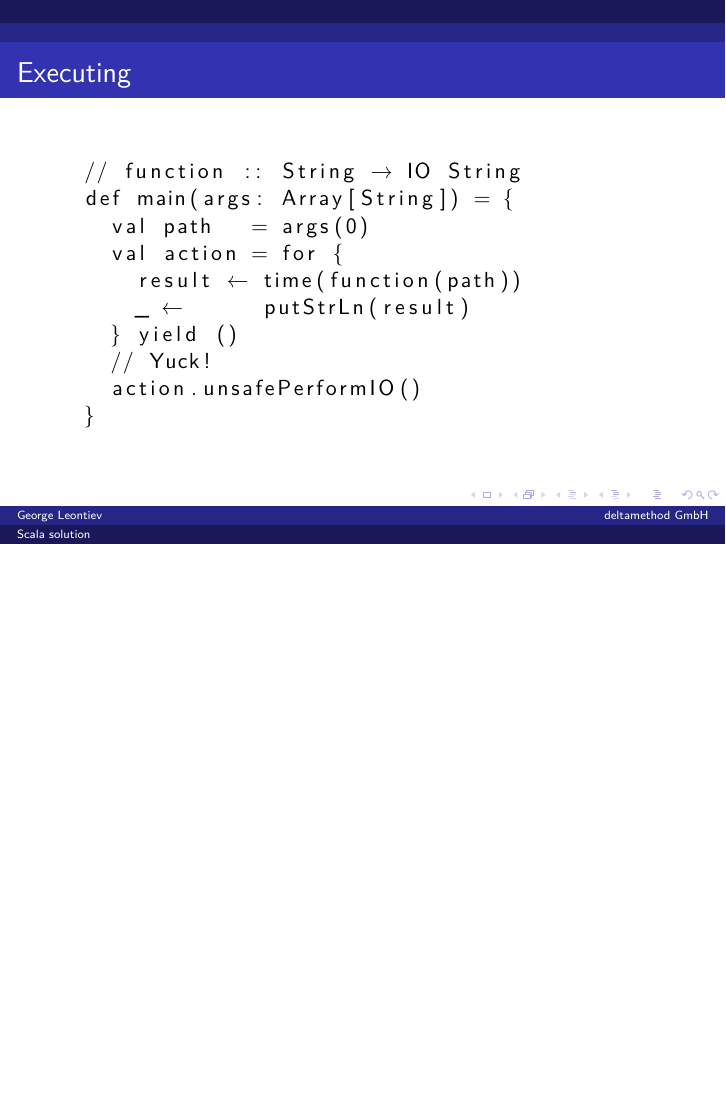
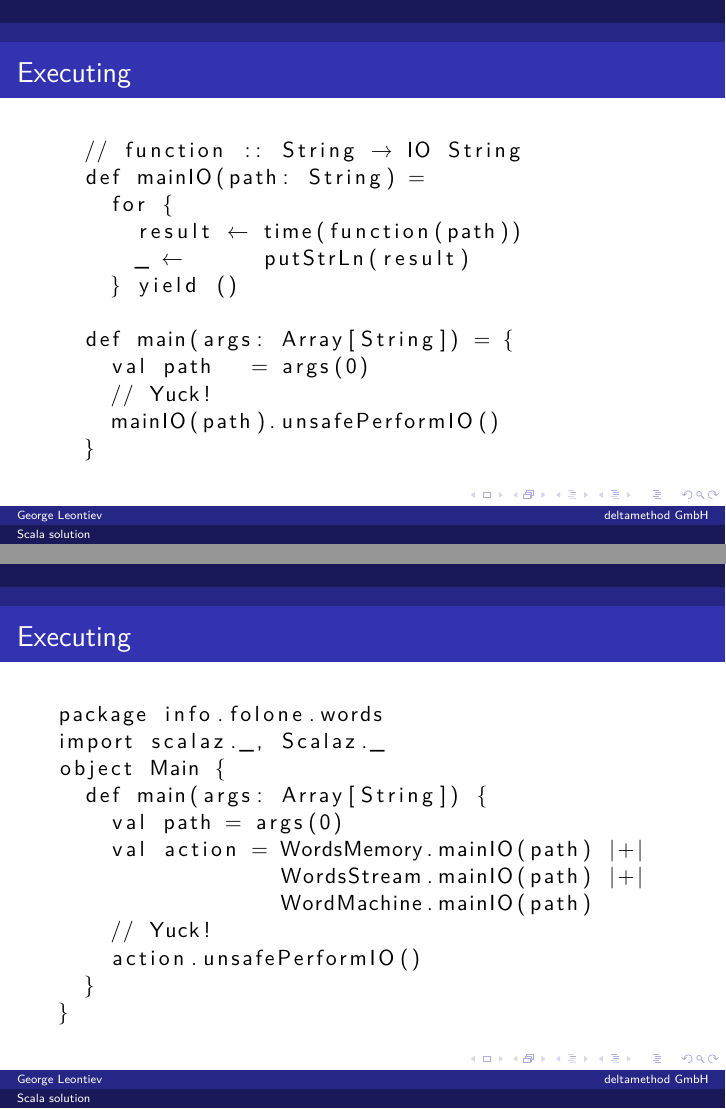
Before and after one commit to folone/funclub-words, LaTeX slides (slides/presentation.tex): page 7 of 21 before the commit and pages 7 and 8 of 22 after it, the two joined at a grey line, the shorter picture padded with empty space. Compiled offline with XeLaTeX.

Commit message:
Main Main to execute them all.

```diff
--- a/slides/presentation.tex
+++ b/slides/presentation.tex
@@ -94,17 +94,38 @@ implicit val mapInstances = new Show[List[(String, Int)]] {
 \frametitle{Executing}
 \begin{lstlisting}[mathescape]
   // function :: String → IO String
-  def main(args: Array[String]) = {
-    val path   = args(0)
-    val action = for {
+  def mainIO(path: String) =
+    for {
       result ← time(function(path))
       _      ← putStrLn(result)
     } yield ()
+
+  def main(args: Array[String]) = {
+    val path   = args(0)
+    // Yuck!
+    mainIO(path).unsafePerformIO()
+  }
+\end{lstlisting}
+\end{frame}
+
+\begin{frame}[fragile]
+\frametitle{Executing}
+\begin{lstlisting}[mathescape]
+package info.folone.words
+import scalaz._, Scalaz._
+object Main {
+  def main(args: Array[String]) {
+    val path = args(0)
+    val action = WordsMemory.mainIO(path) |+|
+                 WordsStream.mainIO(path) |+|
+                 WordMachine.mainIO(path)
     // Yuck!
     action.unsafePerformIO()
   }
+}
 \end{lstlisting}
 \end{frame}
+
 
 \begin{frame}{All set}
   Let's see how far we can push this solution.
```
Also changed, not shown: README.md, slides/presentation.pdf, 4 other files.
